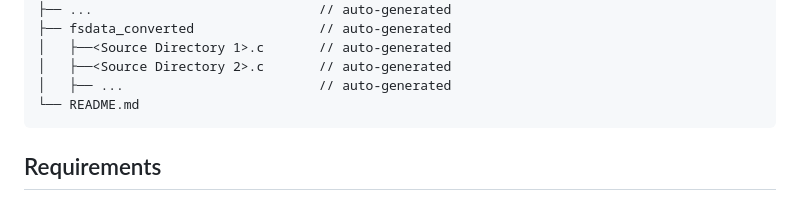
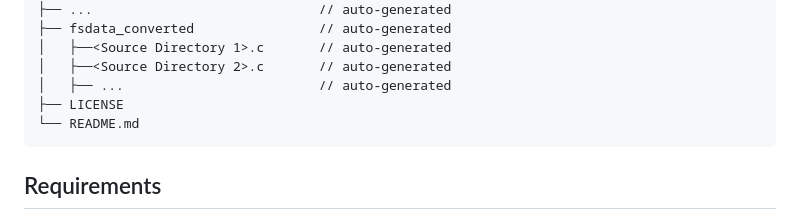
Before and after one commit to LunaticGhoulPiano/CC4EmbeddedSystem, a Markdown page: README.md, the part around the change. GitHub-like rendering.

````diff
--- a/README.md
+++ b/README.md
@@ -30,6 +30,7 @@ CC4EmbeddedSystem
 │   ├──<Source Directory 1>.c       // auto-generated
 │   ├──<Source Directory 2>.c       // auto-generated
 │   ├── ...                         // auto-generated
+├── LICENSE
 └── README.md
 ```
 
````
